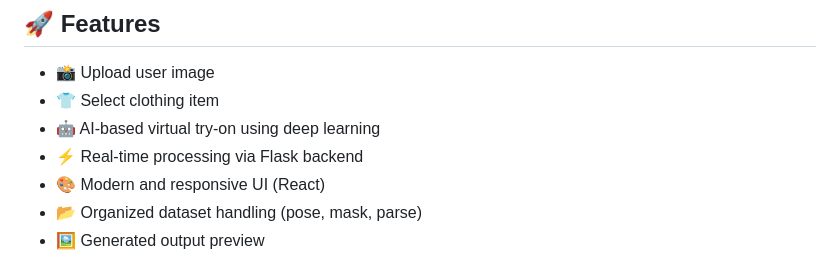
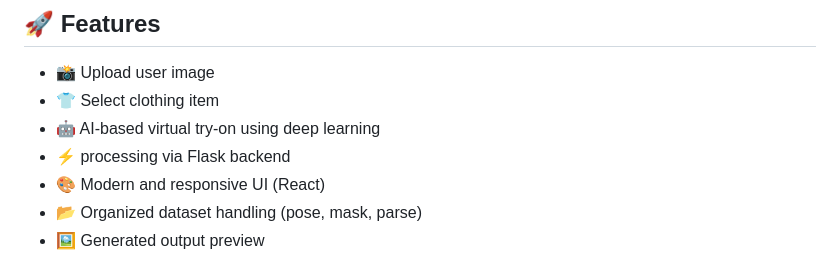
Before and after one commit to vaghdevi175/VITON, a Markdown page: README.md, the part around the change. Rendered like a GitHub page.

Commit message:
Update README to remove 'Real-time' from processing

```diff
--- a/README.md
+++ b/README.md
@@ -9,7 +9,7 @@ A full-stack AI-powered web application that allows users to virtually try on cl
 * 📸 Upload user image
 * 👕 Select clothing item
 * 🤖 AI-based virtual try-on using deep learning
-* ⚡ Real-time processing via Flask backend
+* ⚡ processing via Flask backend
 * 🎨 Modern and responsive UI (React)
 * 📂 Organized dataset handling (pose, mask, parse)
 * 🖼️ Generated output preview
```
